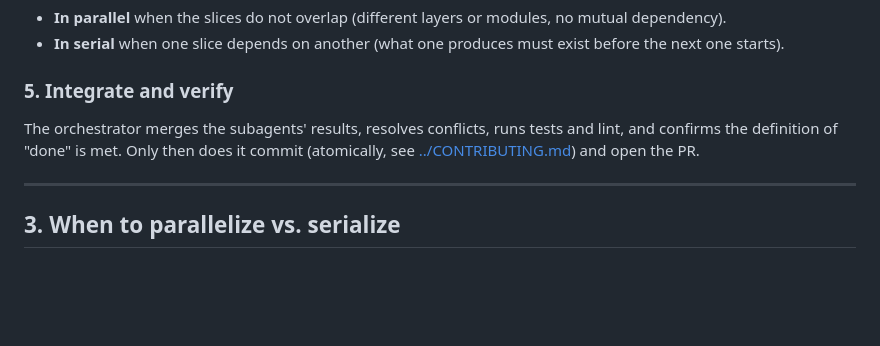
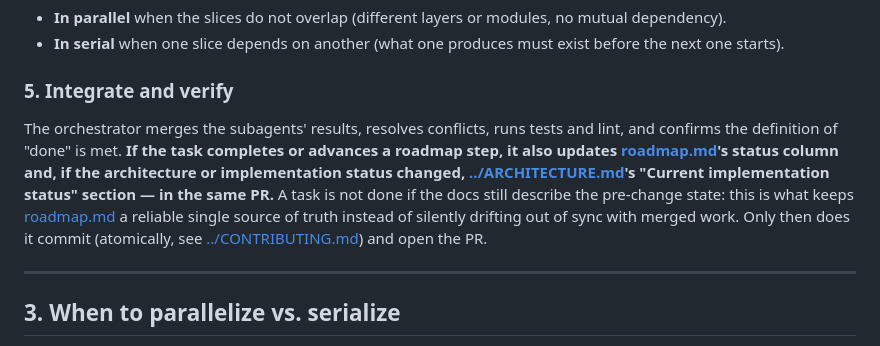
Before and after one commit to IgnaCleriU/life-os, a Markdown page: docs/agentic-workflow.md, the part around the change. Drawn GitHub-style; blank space fills up the shorter version.

Commit message:
docs(agentic-workflow): require roadmap/architecture updates at end of task
roadmap.md silently went stale across PRs #10 and #12 (steps merged without
updating their status), and this PR's own docs commit had to catch up on
that backlog. Makes updating roadmap.md's status column (and
ARCHITECTURE.md's implementation status, if applicable) part of the
orchestrator's own definition of done in step 5 of the work cycle, so this
drift doesn't recur.

```diff
--- a/docs/agentic-workflow.md
+++ b/docs/agentic-workflow.md
@@ -66,7 +66,12 @@ the dependencies between changes (see section 3):
 
 ### 5. Integrate and verify
 The orchestrator merges the subagents' results, resolves conflicts, runs tests and lint, and
-confirms the definition of "done" is met. Only then does it commit (atomically, see
+confirms the definition of "done" is met. **If the task completes or advances a roadmap step, it
+also updates [roadmap.md](roadmap.md)'s status column and, if the architecture or implementation
+status changed, [../ARCHITECTURE.md](../ARCHITECTURE.md)'s "Current implementation status" section
+— in the same PR.** A task is not done if the docs still describe the pre-change state: this is
+what keeps [roadmap.md](roadmap.md) a reliable single source of truth instead of silently drifting
+out of sync with merged work. Only then does it commit (atomically, see
 [../CONTRIBUTING.md](../CONTRIBUTING.md)) and open the PR.
 
 ---
```
